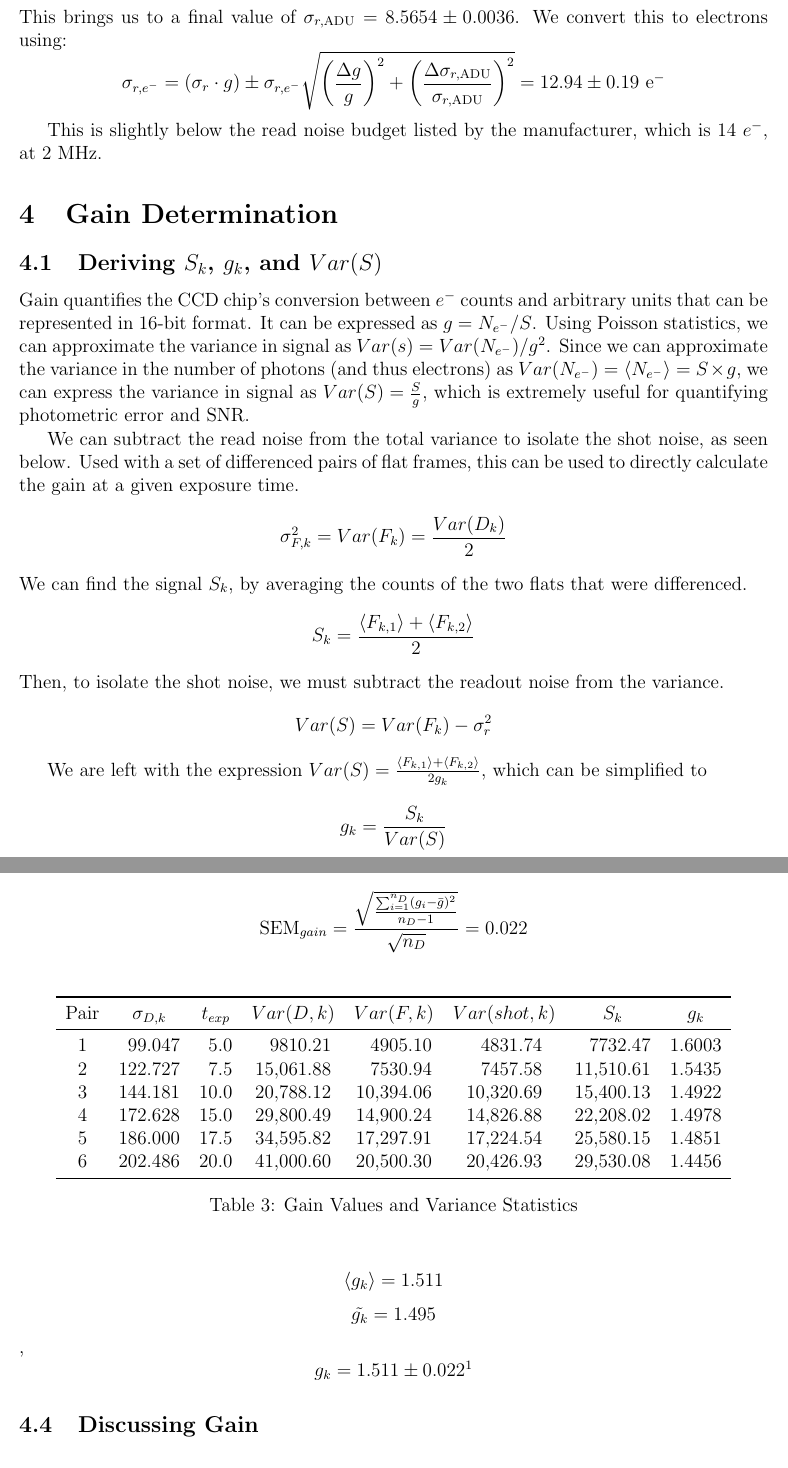
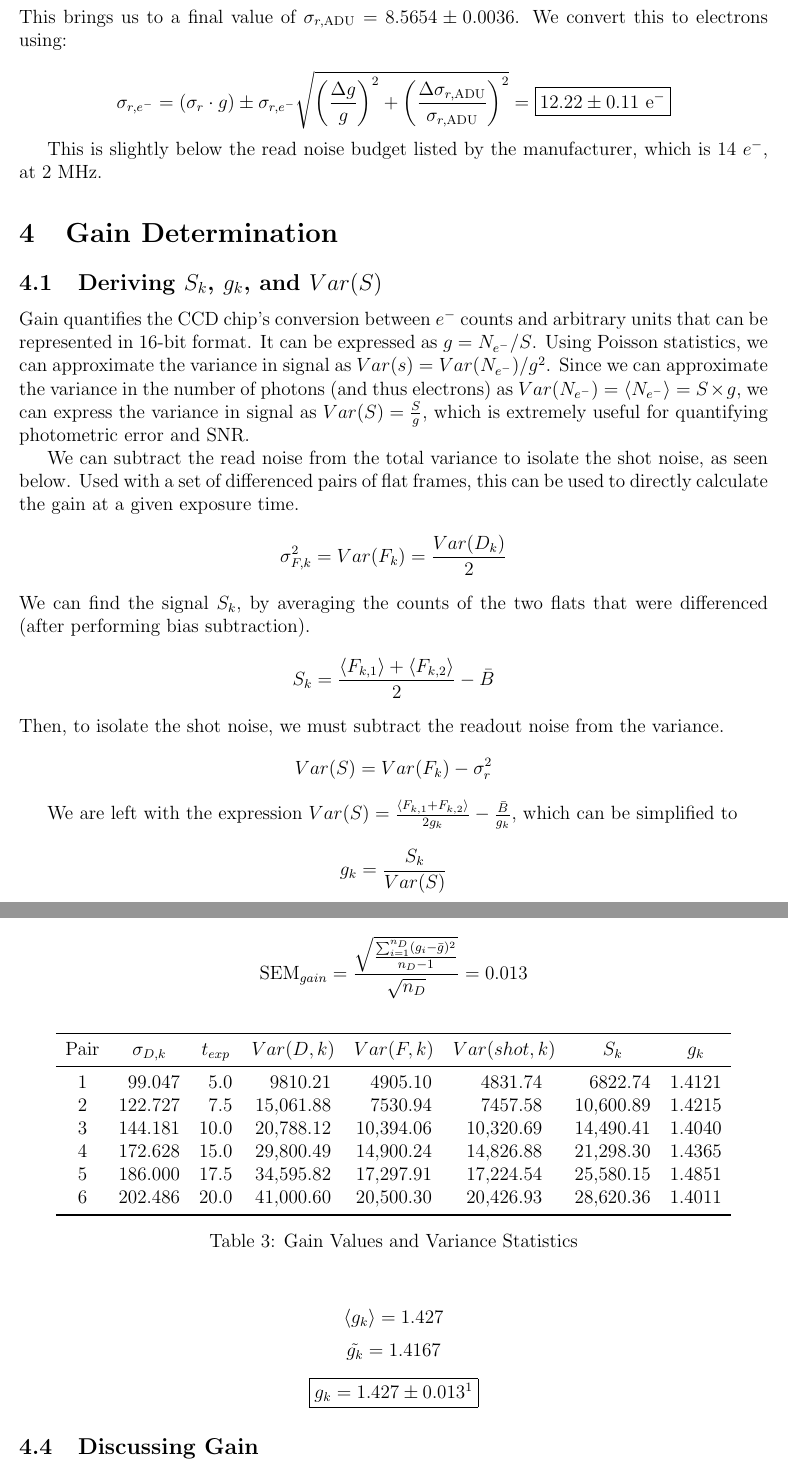
Before and after one commit to HenryZimme/Characterizing-PAO-CCD, a LaTeX document (main.tex, which reads usepackages.tex): two parts of pages 7 and 9 of 11, joined at a grey line, cut so that both start at the same text. Compiled offline with pdfLaTeX.

Commit message:
Updates from Overleaf

```diff
--- a/main.tex
+++ b/main.tex
@@ -136,8 +136,9 @@ For the result $\sigma_r = 8.5654$, the uncertainty was calculated using the sta
 \text{SEM}_{\sigma_{r, e}} = \frac{\sqrt{\frac{\sum_{i=1}^{n_D} (\sigma_i - \bar{\sigma})^2}{n_D-1}}} {\sqrt{n_D}} = 0.0036.
 \]
 This brings us to a final value of $\sigma_{r, \text{ADU}} = 8.5654 \pm 0.0036$. We convert this to electrons using:
+
 \[
-\sigma_{r, e^-} = (\sigma_r \cdot g) \pm \sigma_{r, e^-} \sqrt{\left(\frac{\Delta g}{g}\right)^2 + \left(\frac{\Delta \sigma_{r, \text{ADU}}}{\sigma_{r, \text{ADU}}}\right)^2} = 12.94 \pm 0.19 \text{ e}^-
+\sigma_{r, e^-} = (\sigma_r \cdot g) \pm \sigma_{r, e^-} \sqrt{\left(\frac{\Delta g}{g}\right)^2 + \left(\frac{\Delta \sigma_{r, \text{ADU}}}{\sigma_{r, \text{ADU}}}\right)^2} = \boxed{12.22 \pm 0.11 \text{ e}^-}
 \]
 
 This is slightly below the read noise budget listed by the manufacturer, which is 14 $e^-$, at 2 MHz.
@@ -151,10 +152,11 @@ We can subtract the read noise from the total variance to isolate the shot noise
 $$\sigma^2_{
 F,k }= Var(F_k) = \frac{Var(D_k)}{2}
 $$
-We can find the signal $S_k$, by averaging the counts of the two flats that were differenced. $$S_k = \frac{\langle F_{k, 1} \rangle + \langle F_{k, 2} \rangle}{2} $$
+We can find the signal $S_k$, by averaging the counts of the two flats that were differenced (after performing bias subtraction). $$S_k = \frac{\langle F_{k, 1} \rangle + \langle F_{k, 2} \rangle}{2} - \bar B $$
 Then, to isolate the shot noise, we must subtract the readout noise from the variance. $$Var(S) = Var(F_k) - \sigma^2_r$$
 
-We are left with the expression $ Var(S) = \frac{\langle F_{k, 1} \rangle + \langle F_{k, 2} \rangle}{2g_k} $, which can be simplified to $$g_k =\frac {S_k}{Var(S)}$$
+We are left with the expression
+$Var(S) = \frac{\langle F_{k, 1} + F_{k, 2}\rangle}{2g_k} - \frac{\bar B}{g_k}$, which can be simplified to $$g_k =\frac {S_k}{Var(S)}$$
 \subsection{Differencing Flat Pairs}
 6 pairs of flats taken at $T = \qty{-35.00}{\degreeCelsius}$ with $t_{exp} = \{5, 7.5, 10, 15, 17.5, 20\}$ seconds were differenced. The differencing of flat pairs removes structural elements in the images because the two images are taken under identical conditions, so specific pixel-by-pixel discrepancies or dust motes are duly subtracted. This is shown as the $F_o$ term below.
 $$D_k = F_{k,1} - F_{k,2} = (F_0 + n_{k,1}) - (F_0 + n_{k,2}) = n_{k,1} - n_{k,2}$$
@@ -191,7 +193,7 @@ Therefore, $Var(D_k) = 2\sigma^2_{F_k}$, from which $\sigma^2_{F_k} = Var(D_k)/2
 The results, which are calculated on the differenced flat frames using the equations derived in \ref{gain derivation} are displayed below. The error in the gain value is calculated accordingly:
 
 \[
-\text{SEM}_{gain} = \frac{\sqrt{\frac{\sum_{i=1}^{n_D} (g_i - \bar{g})^2}{n_D-1}}} {\sqrt{n_D}} = 0.022
+\text{SEM}_{gain} = \frac{\sqrt{\frac{\sum_{i=1}^{n_D} (g_i - \bar{g})^2}{n_D-1}}} {\sqrt{n_D}} = 0.013
 \]
 
 \begin{table} [H]
@@ -211,19 +213,22 @@ The results, which are calculated on the differenced flat frames using the equat
         \toprule
         {Pair}&{$\sigma_{D,k}$} & {$t_{exp}$} & {$Var({D, k})$} & {$Var({F, k})$} & {$Var(shot, k)$} & {$S_k$} & {$g_k$} \\
         \midrule
-        1 & 99.0465   & 5    & 9810.209162 & 4905.104581 & 4831.738504 & 7732.46533  & 1.600348472 \\
-        2 & 122.72687 & 7.5  & 15061.88462 & 7530.94231  & 7457.576233 & 11510.61328 & 1.543479131 \\
-        3 & 144.18086 & 10   & 20788.12039 & 10394.0602  & 10320.69412 & 15400.12598 & 1.492159907 \\
-        4 & 172.62817 & 15   & 29800.48508 & 14900.24254 & 14826.87646 & 22208.01954 & 1.49782185 \\
+        1 & 99.0465   & 5    & 9810.209162 & 4905.104581 & 4831.738504 & 6822.744957  & 1.412068338\\
+        2 & 122.72687 & 7.5  & 15061.88462 & 7530.94231  & 7457.576233 & 10600.89291 & 1.421493066 \\
+        3 & 144.18086 & 10   & 20788.12039 & 10394.0602  & 10320.69412 & 14490.4056 & 1.404014637 \\
+        4 & 172.62817 & 15   & 29800.48508 & 14900.24254 & 14826.87646 & 21298.29916 & 1.436465679 \\
         5 & 185.99951 & 17.5 & 34595.81772 & 17297.90886 & 17224.54278 & 25580.14844 & 1.485098836 \\
-        6 & 202.48605 & 20   & 41000.60044 & 20500.30022 & 20426.93415 & 29530.08106 & 1.445644307 \\
+        6 & 202.48605 & 20   & 41000.60044 & 20500.30022 & 20426.93415 & 28620.36068 & 1.401108971 \\
         \bottomrule
     \end{tabular}
     \caption{Gain Values and Variance Statistics}
     \label{tab:GainValues}
 \end{table}
 
-$$ \langle g_k \rangle = 1.511$$ $$\tilde{g_k} = 1.495$$, $$g_k = 1.511 \pm 0.022\footnote{This value, which is an average and thus has easily quantified errors, will be used for converting the read noise to $e^-$ in \ref{readnoisecalc}} $$
+$$ \langle g_k \rangle = 1.427$$ $$\tilde{g_k} = 1.4167$$
+\begin{center}
+\fbox{$g_k = 1.427 \pm 0.013\footnote{This value, which is an average and thus has easily quantified errors, will be used for converting the read noise to $e^-$ in \ref{readnoisecalc}} $}
+\end{center}
 
 \subsection{Discussing Gain}
 The flat frames used in this study were not taken as close together as they could have been as $\Delta t_{f_{1, 2}}$ was almost always significantly greater than the $t_{exp, f}$, which increases chances of dust \& changing patterns that can't be perfectly accounted for by differencing.
--- a/usepackages.tex
+++ b/usepackages.tex
@@ -10,6 +10,7 @@
 %\usepackage{amsmath}
 \usepackage{booktabs}
 \usepackage{amssymb}
+\usepackage{amsmath}
 \usepackage{geometry}
 \geometry{a4paper}
 \usepackage{subcaption}
```
